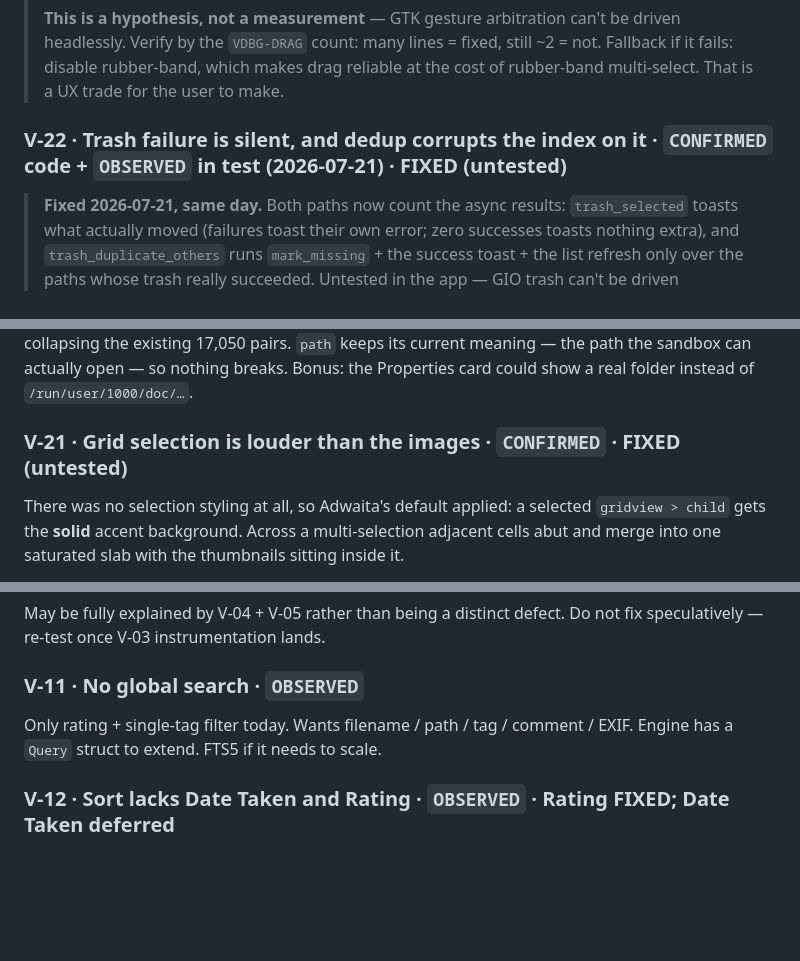
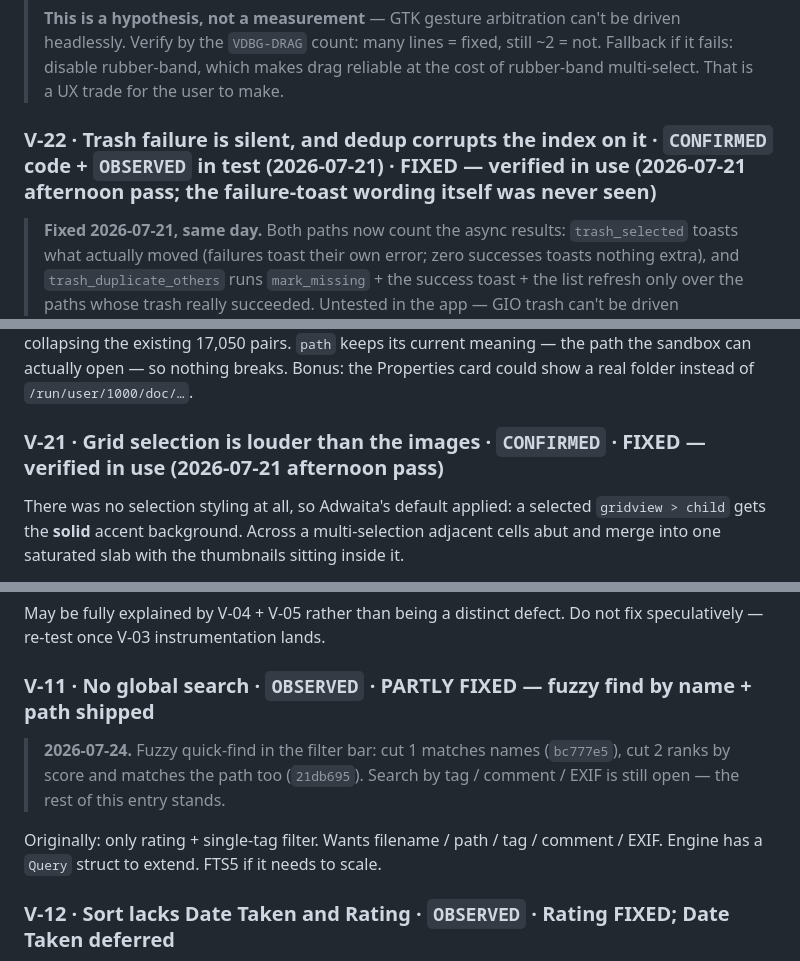
Before and after one commit to superuser-miguel/vitrine, a Markdown page: Troubleshoot/ISSUES.md, 3 parts joined by grey strips. GitHub-like rendering; blank space fills up the shorter version.

```diff
--- a/Troubleshoot/ISSUES.md
+++ b/Troubleshoot/ISSUES.md
@@ -114,7 +114,7 @@ simply almost never *start*.
 > ~2 = not. Fallback if it fails: disable rubber-band, which makes drag reliable
 > at the cost of rubber-band multi-select. That is a UX trade for the user to make.
 
-### V-22 · Trash failure is silent, and dedup corrupts the index on it · `CONFIRMED` code + `OBSERVED` in test (2026-07-21) · **FIXED (untested)**
+### V-22 · Trash failure is silent, and dedup corrupts the index on it · `CONFIRMED` code + `OBSERVED` in test (2026-07-21) · **FIXED — verified in use** (2026-07-21 afternoon pass; the failure-toast wording itself was never seen)
 
 > **Fixed 2026-07-21, same day.** Both paths now count the async results:
 > `trash_selected` toasts what actually moved (failures toast their own error;
@@ -600,7 +600,7 @@ plus a migration collapsing the existing 17,050 pairs. `path` keeps its current
 meaning — the path the sandbox can actually open — so nothing breaks. Bonus: the
 Properties card could show a real folder instead of `/run/user/1000/doc/…`.
 
-### V-21 · Grid selection is louder than the images · `CONFIRMED` · **FIXED (untested)**
+### V-21 · Grid selection is louder than the images · `CONFIRMED` · **FIXED — verified in use** (2026-07-21 afternoon pass)
 
 There was no selection styling at all, so Adwaita's default applied: a selected
 `gridview > child` gets the **solid** accent background. Across a multi-selection
@@ -701,9 +701,13 @@ handles `false` → `db.remove_tag(...)`. The UI only ever passes `true`
 May be fully explained by V-04 + V-05 rather than being a distinct defect. Do not
 fix speculatively — re-test once V-03 instrumentation lands.
 
-### V-11 · No global search · `OBSERVED`
+### V-11 · No global search · `OBSERVED` · **PARTLY FIXED** — fuzzy find by name + path shipped
 
-Only rating + single-tag filter today. Wants filename / path / tag / comment / EXIF.
+> **2026-07-24.** Fuzzy quick-find in the filter bar: cut 1 matches names
+> (`bc777e5`), cut 2 ranks by score and matches the path too (`21db695`). Search
+> by tag / comment / EXIF is still open — the rest of this entry stands.
+
+Originally: only rating + single-tag filter. Wants filename / path / tag / comment / EXIF.
 Engine has a `Query` struct to extend. FTS5 if it needs to scale.
 
 ### V-12 · Sort lacks Date Taken and Rating · `OBSERVED` · **Rating FIXED; Date Taken deferred**
```
Also changed, not shown: Troubleshoot/HANDOFF-2026-07-21.md (+6 -1 lines), Troubleshoot/HANDOFF-2026-07-22.md (+1 -1 lines).
